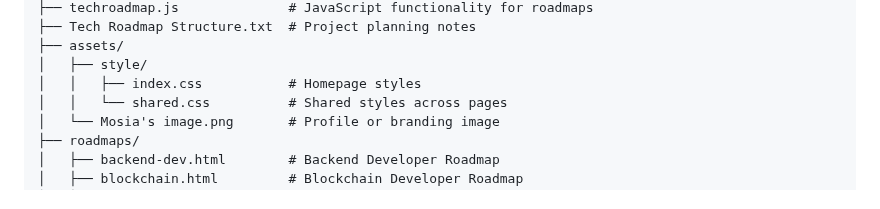
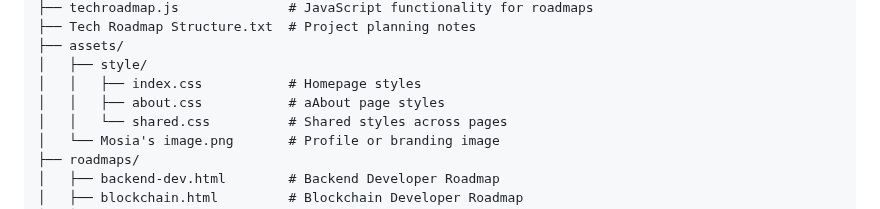
Before and after one commit to mosiamarate/TechRoadMap, a Markdown page: README.md, the part around the change. Rendered like a GitHub page.

```diff
--- a/README.md
+++ b/README.md
@@ -20,6 +20,7 @@ TechRoadMap/
 ├── assets/
 │   ├── style/
 │   │   ├── index.css           # Homepage styles
+│   │   ├── about.css           # aAbout page styles
 │   │   └── shared.css          # Shared styles across pages
 │   └── Mosia's image.png       # Profile or branding image
 ├── roadmaps/
```
